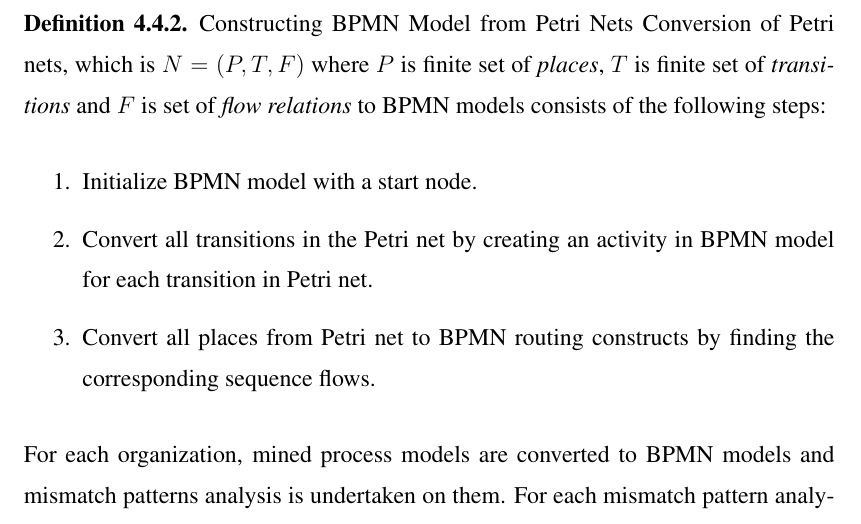
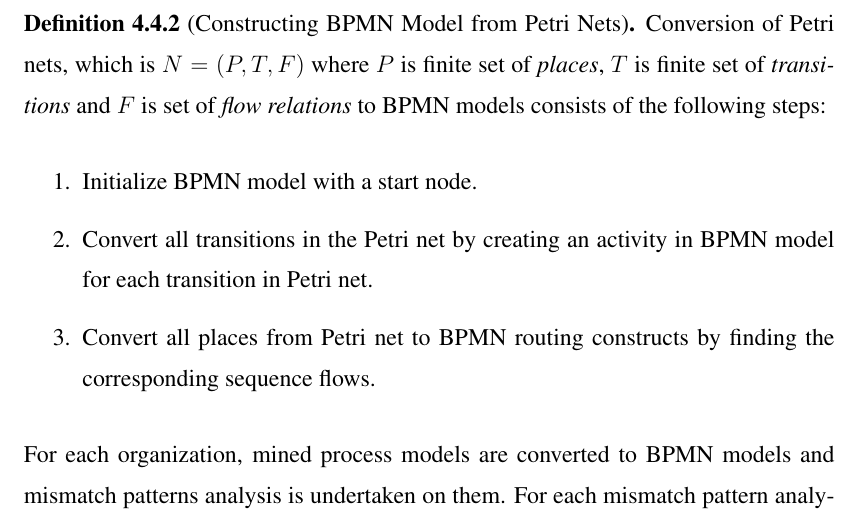
Before and after one commit to onuryilmaz/cross-org-proc-min-thesis, a LaTeX thesis (thesis.tex, which reads 4_methodology/methodology.tex): part of page 47 of 54, cut so that both start at the same text. Compiled offline with pdfLaTeX; a LaTeX package or settings file that is missing is left out.

Commit message:
no message

```diff
--- a/4_methodology/methodology.tex
+++ b/4_methodology/methodology.tex
@@ -142,7 +142,7 @@ A BPMN model is a tuple $BPMN_{model}=(N, A, G_{XOR}, G_{AND}, e_{start}, E_{end
 \end{definition}
 
 \theoremstyle{definition}
-\begin{definition}{Constructing BPMN Model from Petri Nets}
+\begin{definition}[Constructing BPMN Model from Petri Nets]
 Conversion of Petri nets, which is $N = (P, T, F)$ where $P$ is finite set of \textit{places}, $T$ is finite set of \textit{transitions} and $F$ is set of \textit{flow relations} to BPMN models consists of the following steps:
 \begin{enumerate}
   \item Initialize BPMN model with a start node.
```
